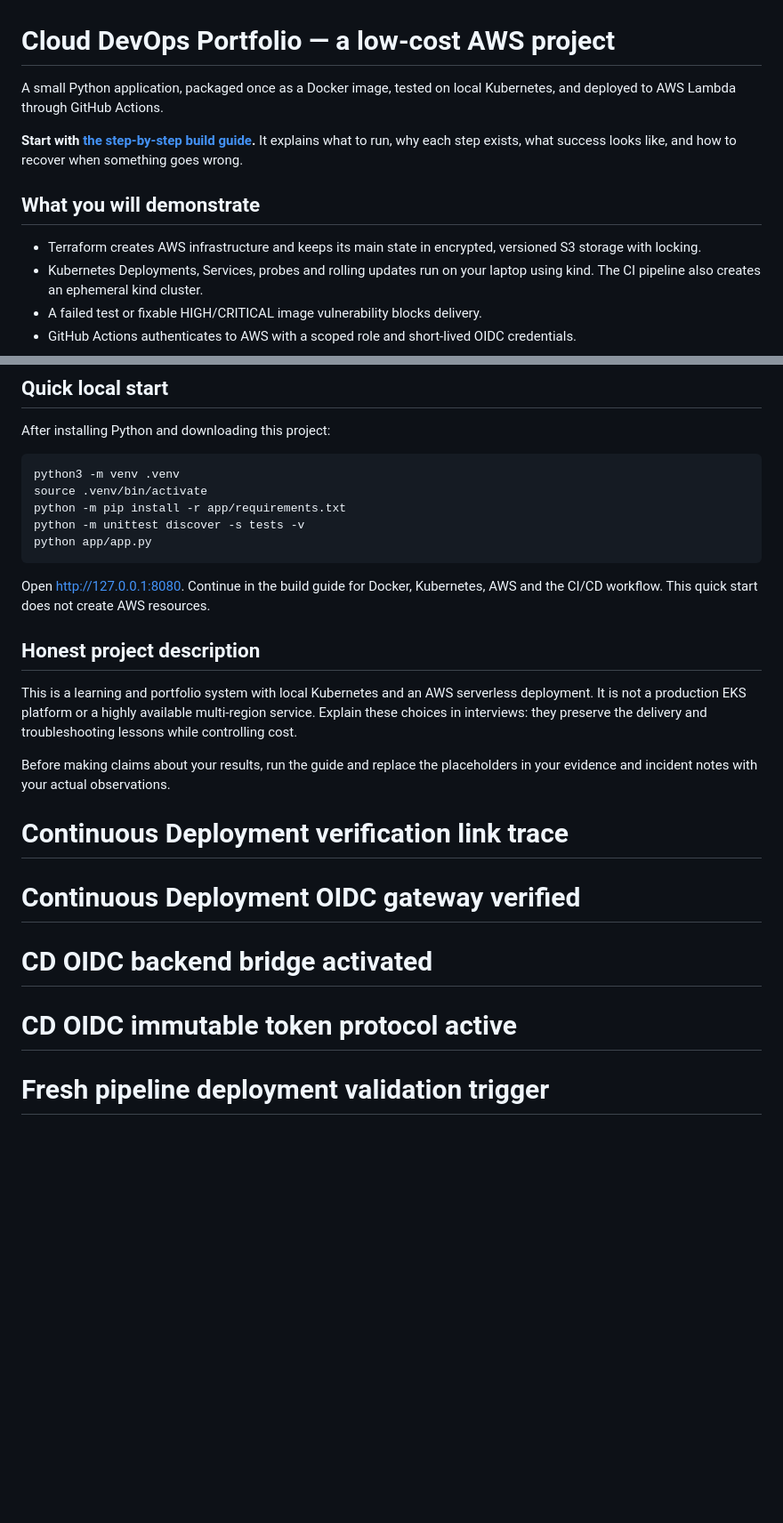
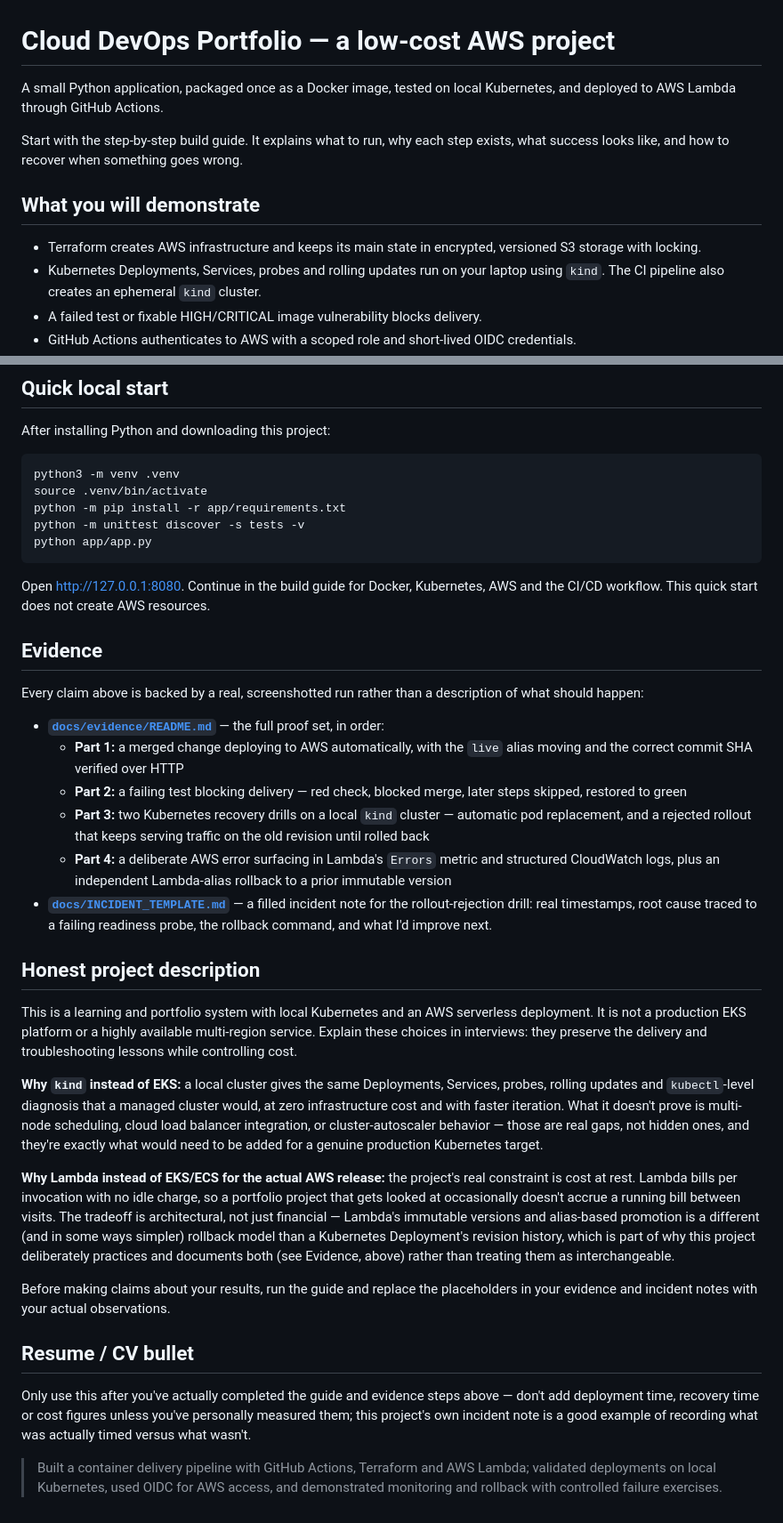
Before and after one commit to Khalil1000/cloud-devops-project, a Markdown page: README.md, 2 parts joined by grey strips. Shown at 89% size. Drawn GitHub-style; blank space fills up the shorter version.

Commit message:
docs: add architecture diagram, evidence links and CV bullet to README

````diff
--- a/README.md
+++ b/README.md
@@ -1,17 +1,12 @@
 # Cloud DevOps Portfolio — a low-cost AWS project
 
-A small Python application, packaged once as a Docker image, tested on local
-Kubernetes, and deployed to AWS Lambda through GitHub Actions.
+A small Python application, packaged once as a Docker image, tested on local Kubernetes, and deployed to AWS Lambda through GitHub Actions.
 
-**Start with [the step-by-step build guide](docs/BUILD_GUIDE.md).** It explains
-what to run, why each step exists, what success looks like, and how to recover
-when something goes wrong.
+Start with the step-by-step build guide. It explains what to run, why each step exists, what success looks like, and how to recover when something goes wrong.
 
 ## What you will demonstrate
 
-- Terraform creates AWS infrastructure and keeps its main state in encrypted,
-  versioned S3 storage with locking.
-- Kubernetes Deployments, Services, probes and rolling updates run on your laptop
-  using kind. The CI pipeline also creates an ephemeral kind cluster.
+- Terraform creates AWS infrastructure and keeps its main state in encrypted, versioned S3 storage with locking.
+- Kubernetes Deployments, Services, probes and rolling updates run on your laptop using `kind`. The CI pipeline also creates an ephemeral `kind` cluster.
 - A failed test or fixable HIGH/CRITICAL image vulnerability blocks delivery.
 - GitHub Actions authenticates to AWS with a scoped role and short-lived OIDC credentials.
@@ -59,20 +93,31 @@ python -m unittest discover -s tests -v
 python app/app.py
 ```
 
-Open <http://127.0.0.1:8080>. Continue in the build guide for Docker, Kubernetes,
-AWS and the CI/CD workflow. This quick start does not create AWS resources.
+Open http://127.0.0.1:8080. Continue in the build guide for Docker, Kubernetes, AWS and the CI/CD workflow. This quick start does not create AWS resources.
+
+## Evidence
+
+Every claim above is backed by a real, screenshotted run rather than a description of what should happen:
+
+- **[`docs/evidence/README.md`](docs/evidence/README.md)** — the full proof set, in order:
+  - **Part 1:** a merged change deploying to AWS automatically, with the `live` alias moving and the correct commit SHA verified over HTTP
+  - **Part 2:** a failing test blocking delivery — red check, blocked merge, later steps skipped, restored to green
+  - **Part 3:** two Kubernetes recovery drills on a local `kind` cluster — automatic pod replacement, and a rejected rollout that keeps serving traffic on the old revision until rolled back
+  - **Part 4:** a deliberate AWS error surfacing in Lambda's `Errors` metric and structured CloudWatch logs, plus an independent Lambda-alias rollback to a prior immutable version
+- **[`docs/INCIDENT_TEMPLATE.md`](docs/INCIDENT_TEMPLATE.md)** — a filled incident note for the rollout-rejection drill: real timestamps, root cause traced to a failing readiness probe, the rollback command, and what I'd improve next.
 
 ## Honest project description
 
-This is a learning and portfolio system with local Kubernetes and an AWS
-serverless deployment. It is not a production EKS platform or a highly available
-multi-region service. Explain these choices in interviews: they preserve the
-delivery and troubleshooting lessons while controlling cost.
+This is a learning and portfolio system with local Kubernetes and an AWS serverless deployment. It is not a production EKS platform or a highly available multi-region service. Explain these choices in interviews: they preserve the delivery and troubleshooting lessons while controlling cost.
 
-Before making claims about your results, run the guide and replace the
-placeholders in your evidence and incident notes with your actual observations.
-# Continuous Deployment verification link trace
-# Continuous Deployment OIDC gateway verified
-# CD OIDC backend bridge activated
-# CD OIDC immutable token protocol active
-# Fresh pipeline deployment validation trigger
+**Why `kind` instead of EKS:** a local cluster gives the same Deployments, Services, probes, rolling updates and `kubectl`-level diagnosis that a managed cluster would, at zero infrastructure cost and with faster iteration. What it doesn't prove is multi-node scheduling, cloud load balancer integration, or cluster-autoscaler behavior — those are real gaps, not hidden ones, and they're exactly what would need to be added for a genuine production Kubernetes target.
+
+**Why Lambda instead of EKS/ECS for the actual AWS release:** the project's real constraint is cost at rest. Lambda bills per invocation with no idle charge, so a portfolio project that gets looked at occasionally doesn't accrue a running bill between visits. The tradeoff is architectural, not just financial — Lambda's immutable versions and alias-based promotion is a different (and in some ways simpler) rollback model than a Kubernetes Deployment's revision history, which is part of why this project deliberately practices and documents both (see Evidence, above) rather than treating them as interchangeable.
+
+Before making claims about your results, run the guide and replace the placeholders in your evidence and incident notes with your actual observations.
+
+## Resume / CV bullet
+
+Only use this after you've actually completed the guide and evidence steps above — don't add deployment time, recovery time or cost figures unless you've personally measured them; this project's own incident note is a good example of recording what was actually timed versus what wasn't.
+
+> Built a container delivery pipeline with GitHub Actions, Terraform and AWS Lambda; validated deployments on local Kubernetes, used OIDC for AWS access, and demonstrated monitoring and rollback with controlled failure exercises.
````
Also changed, not shown: other parts of README.md (+53 -14 lines).
